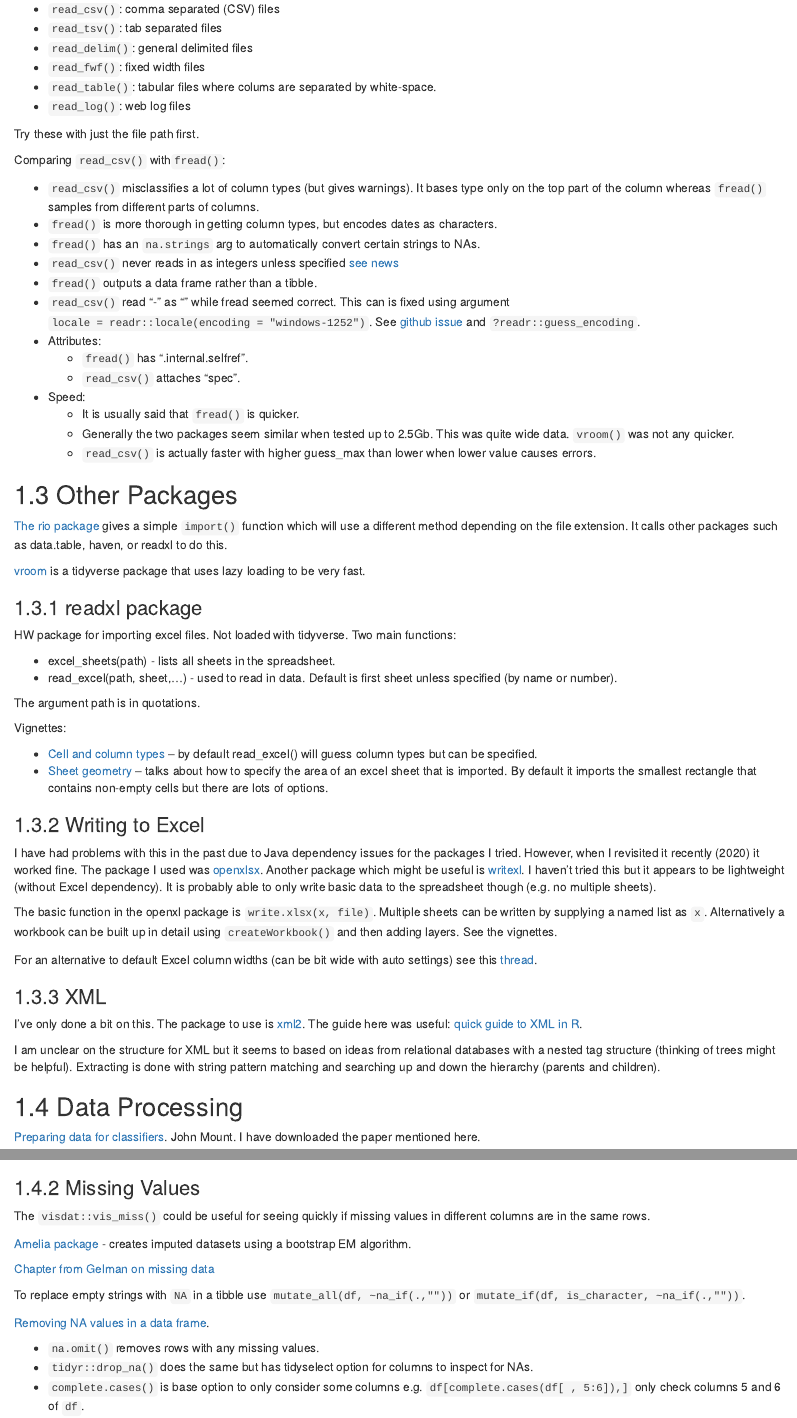
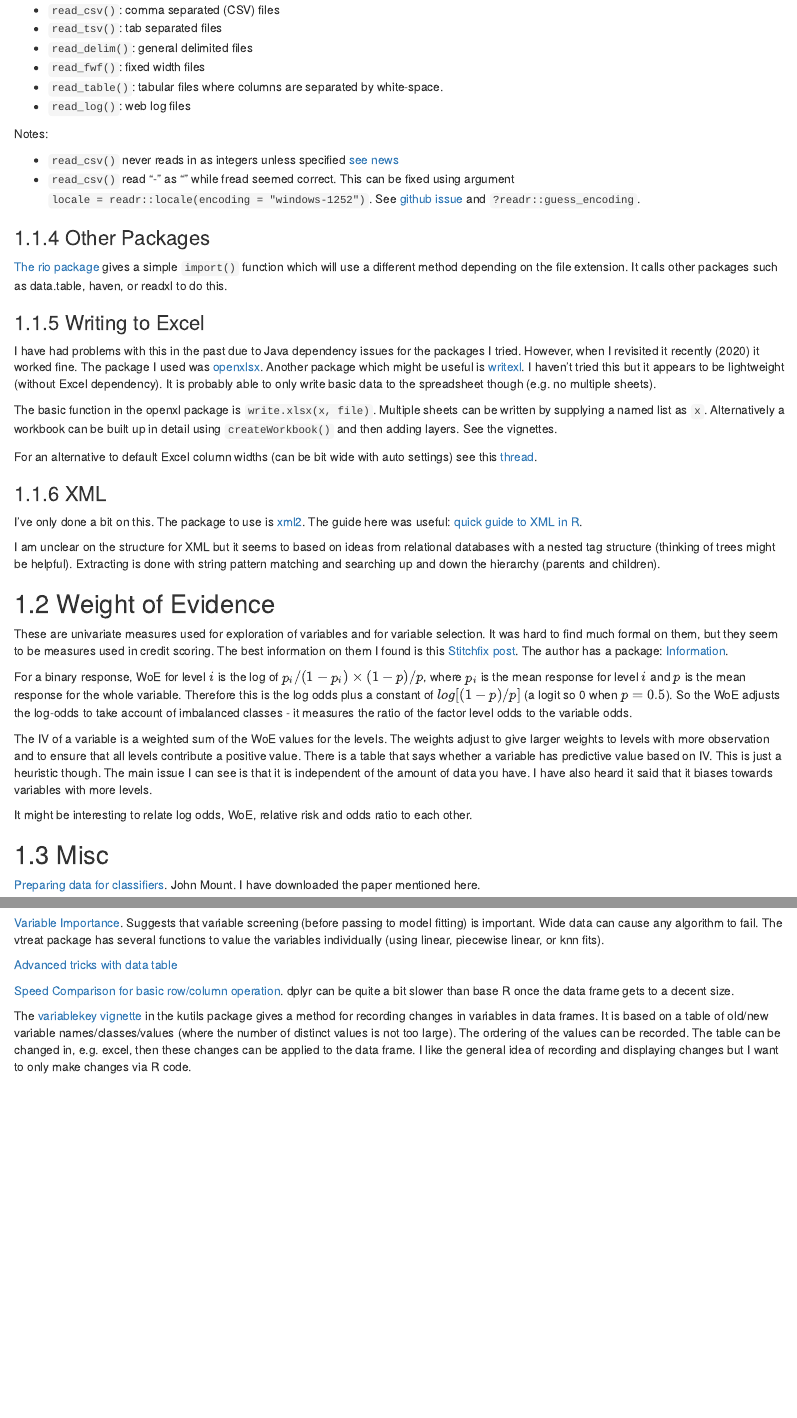
Before and after one commit to jedwards24/ds-notes, an R Markdown document (analysis/data-prep.Rmd): the page in a window 1100 px wide, from 580 px down before the commit and from 570 px down after it, so that both start at the same text, and a second part further down, joined at a grey line. Rendered offline with R 4.5, knitr and Pandoc, with nearby package versions; drawn as R Markdown's standard HTML page in place of the format the file asks for.

Commit message:
Reduce data-prep.Rmd

```diff
--- a/analysis/data-prep.Rmd
+++ b/analysis/data-prep.Rmd
@@ -28,47 +28,17 @@ readr supports seven file formats with seven read_ functions:
 +	`read_tsv()`: tab separated files
 +	`read_delim()`: general delimited files
 +	`read_fwf()`: fixed width files
-+	`read_table()`: tabular files where colums are separated by white-space.
++	`read_table()`: tabular files where columns are separated by white-space.
 +	`read_log()`: web log files
 
-Try these with just the file path first.
+Notes:
 
-Comparing `read_csv()` with`fread()`:
++ `read_csv()` never reads in as integers unless specified [see news](https://github.com/tidyverse/readr/blob/master/NEWS.md#integer-column-guessing)
++ `read_csv()` read “-” as “\x96” while fread seemed correct. This can be fixed using argument `locale = readr::locale(encoding = "windows-1252")`. See [github issue](https://github.com/tidyverse/readr/issues/892) and `?readr::guess_encoding`.
 
-+ `read_csv()` misclassifies a lot of column types (but gives warnings). It bases type only on the top part of the column whereas `fread()` samples from different parts of columns.
-+ `fread()` is more thorough in getting column types, but encodes dates as characters.
-+ `fread()` has an `na.strings` arg to automatically convert certain strings to NAs.
-+ `read_csv()` never reads in as integers unless specified [see news](https://github.com/tidyverse/readr/blob/master/NEWS.md#integer-column-guessing)
-+ `fread()` outputs a data frame rather than a tibble.
-+ `read_csv()` read “-” as “\x96” while fread seemed correct. This can is fixed using argument `locale = readr::locale(encoding = "windows-1252")`. See [github issue](https://github.com/tidyverse/readr/issues/892) and
-`?readr::guess_encoding`.
-+ Attributes:
-    + `fread()` has ".internal.selfref".
-    + `read_csv()` attaches “spec”.
-+ Speed:
-    + It is usually said that `fread()` is quicker.
-    + Generally the two packages seem similar when tested up to 2.5Gb. This was quite wide data. `vroom()` was not any quicker.
-    + `read_csv()` is actually faster with higher guess_max than lower when lower value causes errors.
-
-## Other Packages
+### Other Packages
 
 [The rio package](https://github.com/leeper/rio) gives a simple `import()` function which will use a different method depending on the file extension. It calls other packages such as data.table, haven, or readxl to do this.
-
-[vroom](https://vroom.r-lib.org/index.html) is a tidyverse package that uses lazy loading to be very fast.
-
-### readxl package
-
-HW package for importing excel files. Not loaded with tidyverse. Two main functions:
-
-+	excel_sheets(path) - lists all sheets in the spreadsheet.
-+	read_excel(path, sheet,…) - used to read in data. Default is first sheet unless specified (by name or number).
-
-The argument path is in quotations.
-
-Vignettes:
-
-+	[Cell and column types](https://cran.r-project.org/web/packages/readxl/vignettes/cell-and-column-types.html) – by default read_excel() will guess column types but can be specified.
-+	 [Sheet geometry](https://cran.r-project.org/web/packages/readxl/vignettes/sheet-geometry.html) – talks about how to specify the area of an excel sheet that is imported. By default it imports the smallest rectangle that contains non-empty cells but there are lots of options.
 
 ### Writing to Excel
 
@@ -79,14 +49,24 @@ The basic function in the openxl package is `write.xlsx(x, file)`. Multiple shee
 For an alternative to default Excel column widths (can be bit wide with auto settings) see this
 [thread](https://stackoverflow.com/questions/45860085/r-autofit-excel-column-width/45860216#45860216).
 
-
 ### XML
 
 I've only done a bit on this. The package to use is [xml2](https://github.com/r-lib/xml2). The guide here was useful: [quick guide to XML in R](https://lecy.github.io/Open-Data-for-Nonprofit-Research/Quick_Guide_to_XML_in_R.html).
 
 I am unclear on the structure for XML  but it seems to based on ideas from relational databases with a nested tag structure (thinking of trees might be helpful). Extracting is done with string pattern matching and searching up and down the hierarchy (parents and children).
 
-## Data Processing
+
+## Weight of Evidence
+
+These are univariate measures used for exploration of variables and for variable selection. It was hard to find much formal on them, but they seem to be measures used in credit scoring. The best information on them I found is this [Stitchfix  post](https://multithreaded.stitchfix.com/blog/2015/08/13/weight-of-evidence/). The author has a package: [Information](https://github.com/klarsen1/Information).
+
+For a binary response, WoE for level $i$ is the log of $p_i / (1 - p_i) \times  (1 - p) / p$, where $p_i$ is the mean response for level $i$ and $p$ is the mean response for the whole variable. Therefore this is the log odds plus a constant of $log [(1 - p) / p]$ (a logit so 0 when $p=0.5$). So the WoE adjusts the log-odds to take account of imbalanced classes - it measures the ratio of the factor level odds to the variable odds.
+
+The IV of a variable is a weighted sum of the WoE values for the levels. The weights adjust to give larger weights to levels with more observation and to ensure that all levels contribute a positive value. There is a table that says whether a variable has predictive value based on IV. This is just a heuristic though. The main issue I can see is that it is independent of the amount of data you have. I have also heard it said that it biases towards variables with more levels.
+
+It might be interesting to relate log odds, WoE, relative risk and odds ratio to each other.
+
+## Misc
 
 [Preparing data for classifiers](http://www.win-vector.com/blog/2014/12/a-comment-on-preparing-data-for-classifiers/). John Mount. I have downloaded the paper mentioned here.
 
@@ -111,15 +79,0 @@ It might be interesting to relate log odds, WoE, relative risk and odds ratio to
-### Missing Values
-
-The `visdat::vis_miss()` could be useful for seeing quickly if missing values in different columns are in the same rows.
-
-[Amelia package](https://www.rdocumentation.org/packages/Amelia/versions/1.7.4/topics/amelia) - creates imputed datasets using a bootstrap EM algorithm.
-
-[Chapter from Gelman on missing data](http://www.stat.columbia.edu/~gelman/arm/missing.pdf)
-
-To replace empty strings with `NA` in a tibble use `mutate_all(df, ~na_if(.,""))` or `mutate_if(df, is_character, ~na_if(.,""))`.
-
-[Removing NA values in a data frame](https://stackoverflow.com/questions/4862178/remove-rows-with-all-or-some-nas-missing-values-in-data-frame).
-
-+ `na.omit()` removes rows with any missing values.
-+ `tidyr::drop_na()` does the same but has tidyselect option for columns to inspect for NAs.
-+ `complete.cases()` is base option to only consider some columns e.g. `df[complete.cases(df[ , 5:6]),]` only check columns 5 and 6 of `df`.
```
Also changed, not shown: analysis/data-prep.Rmd (13 more changed lines).
